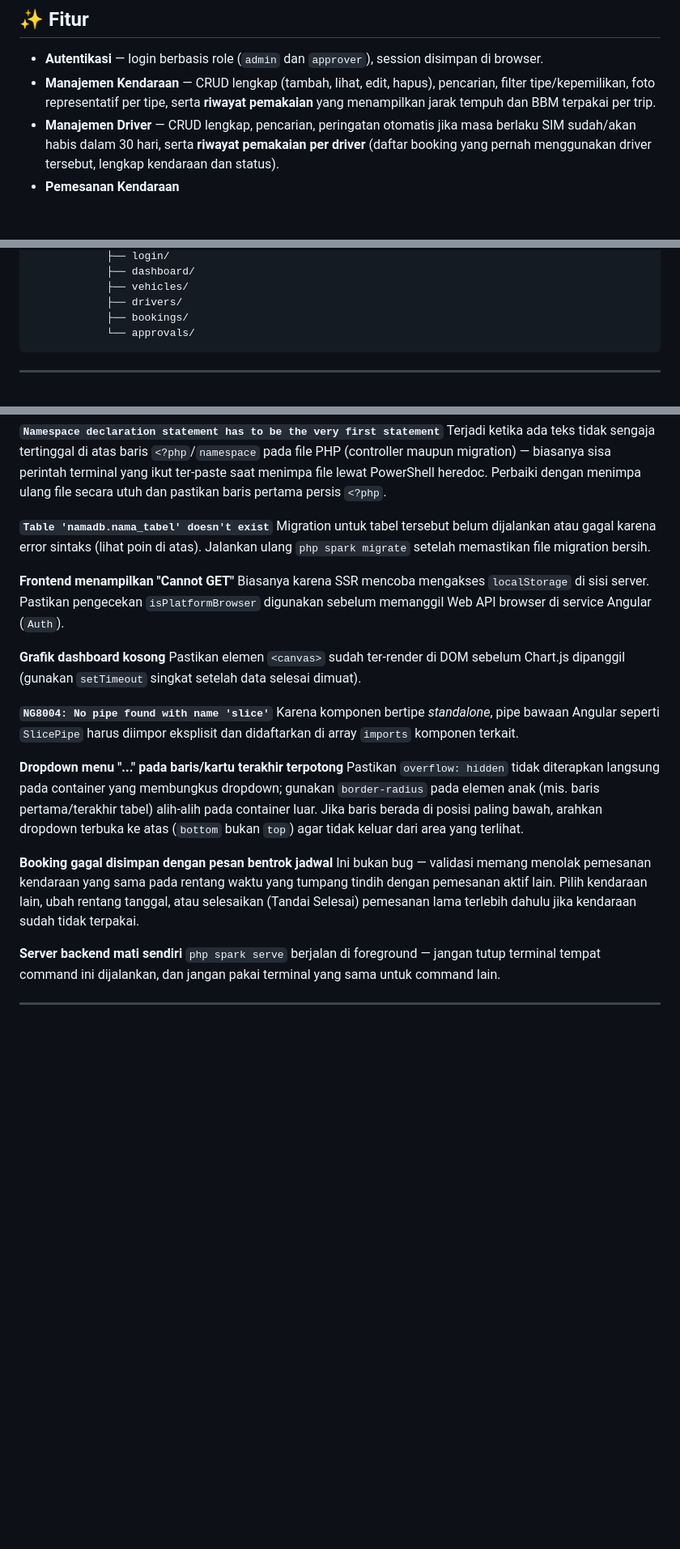
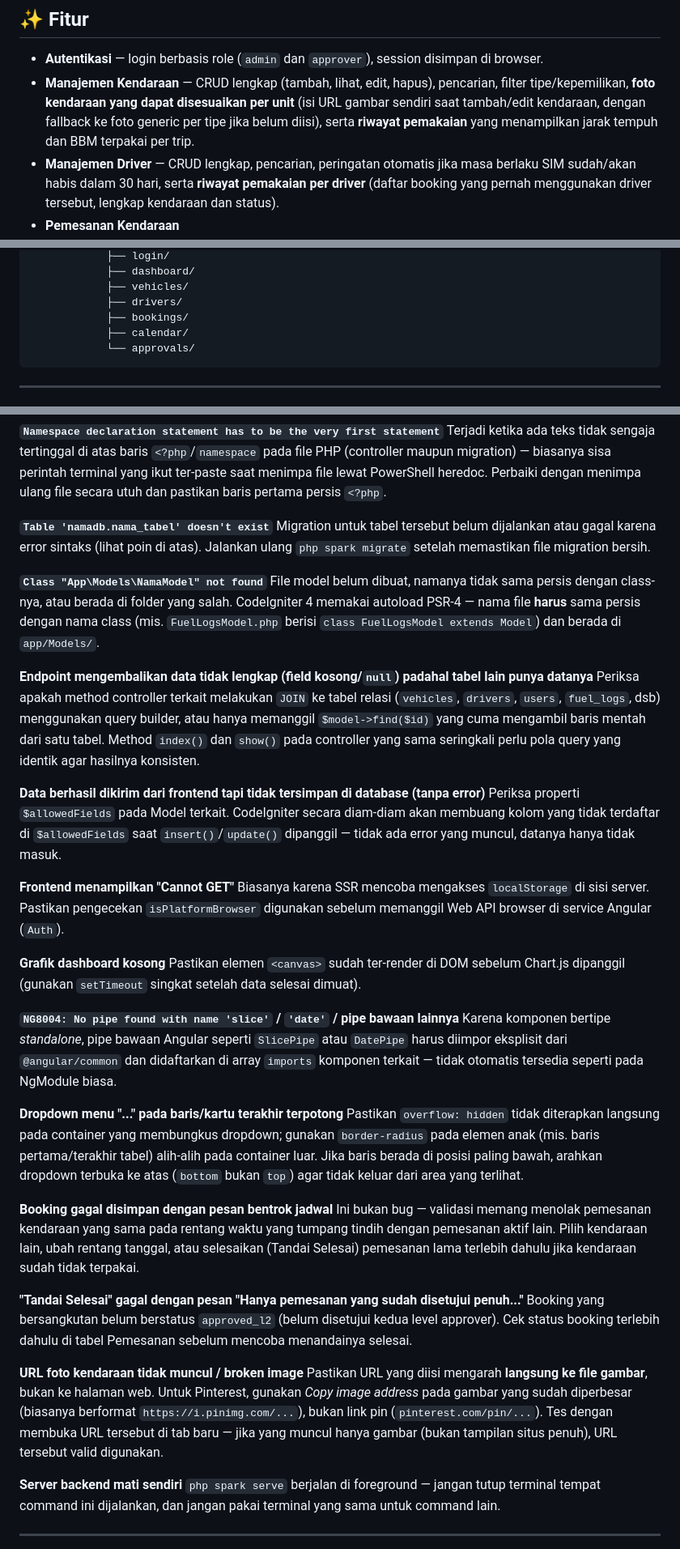
Before and after one commit to okttaacx/fullstack-vehicle-booking, a Markdown page: README.md, 3 parts joined by grey strips. Shown at 81% size. Drawn GitHub-style; blank space fills up the shorter version.

````diff
--- a/README.md
+++ b/README.md
@@ -50,7 +50,7 @@ Aplikasi pemesanan kendaraan perusahaan (tambang nikel) untuk memonitor kendaraa
 ## ✨ Fitur
 
 - **Autentikasi** — login berbasis role (`admin` dan `approver`), session disimpan di browser.
-- **Manajemen Kendaraan** — CRUD lengkap (tambah, lihat, edit, hapus), pencarian, filter tipe/kepemilikan, foto representatif per tipe, serta **riwayat pemakaian** yang menampilkan jarak tempuh dan BBM terpakai per trip.
+- **Manajemen Kendaraan** — CRUD lengkap (tambah, lihat, edit, hapus), pencarian, filter tipe/kepemilikan, **foto kendaraan yang dapat disesuaikan per unit** (isi URL gambar sendiri saat tambah/edit kendaraan, dengan fallback ke foto generic per tipe jika belum diisi), serta **riwayat pemakaian** yang menampilkan jarak tempuh dan BBM terpakai per trip.
 - **Manajemen Driver** — CRUD lengkap, pencarian, peringatan otomatis jika masa berlaku SIM sudah/akan habis dalam 30 hari, serta **riwayat pemakaian per driver** (daftar booking yang pernah menggunakan driver tersebut, lengkap kendaraan dan status).
 - **Pemesanan Kendaraan**
   - Admin membuat pemesanan (pilih kendaraan, driver, dan 2 approver).
@@ -90,6 +91,7 @@ vehicle-booking-system/
             ├── vehicles/
             ├── drivers/
             ├── bookings/
+            ├── calendar/
             └── approvals/
 ```
 
@@ -313,20 +322,35 @@ Terjadi ketika ada teks tidak sengaja tertinggal di atas baris `<?php`/`namespac
 **`Table 'namadb.nama_tabel' doesn't exist`**
 Migration untuk tabel tersebut belum dijalankan atau gagal karena error sintaks (lihat poin di atas). Jalankan ulang `php spark migrate` setelah memastikan file migration bersih.
 
+**`Class "App\Models\NamaModel" not found`**
+File model belum dibuat, namanya tidak sama persis dengan class-nya, atau berada di folder yang salah. CodeIgniter 4 memakai autoload PSR-4 — nama file **harus** sama persis dengan nama class (mis. `FuelLogsModel.php` berisi `class FuelLogsModel extends Model`) dan berada di `app/Models/`.
+
+**Endpoint mengembalikan data tidak lengkap (field kosong/`null`) padahal tabel lain punya datanya**
+Periksa apakah method controller terkait melakukan `JOIN` ke tabel relasi (`vehicles`, `drivers`, `users`, `fuel_logs`, dsb) menggunakan query builder, atau hanya memanggil `$model->find($id)` yang cuma mengambil baris mentah dari satu tabel. Method `index()` dan `show()` pada controller yang sama seringkali perlu pola query yang identik agar hasilnya konsisten.
+
+**Data berhasil dikirim dari frontend tapi tidak tersimpan di database (tanpa error)**
+Periksa properti `$allowedFields` pada Model terkait. CodeIgniter secara diam-diam akan membuang kolom yang tidak terdaftar di `$allowedFields` saat `insert()`/`update()` dipanggil — tidak ada error yang muncul, datanya hanya tidak masuk.
+
 **Frontend menampilkan "Cannot GET"**
 Biasanya karena SSR mencoba mengakses `localStorage` di sisi server. Pastikan pengecekan `isPlatformBrowser` digunakan sebelum memanggil Web API browser di service Angular (`Auth`).
 
 **Grafik dashboard kosong**
 Pastikan elemen `<canvas>` sudah ter-render di DOM sebelum Chart.js dipanggil (gunakan `setTimeout` singkat setelah data selesai dimuat).
 
-**`NG8004: No pipe found with name 'slice'`**
-Karena komponen bertipe *standalone*, pipe bawaan Angular seperti `SlicePipe` harus diimpor eksplisit dan didaftarkan di array `imports` komponen terkait.
+**`NG8004: No pipe found with name 'slice'` / `'date'` / pipe bawaan lainnya**
+Karena komponen bertipe *standalone*, pipe bawaan Angular seperti `SlicePipe` atau `DatePipe` harus diimpor eksplisit dari `@angular/common` dan didaftarkan di array `imports` komponen terkait — tidak otomatis tersedia seperti pada NgModule biasa.
 
 **Dropdown menu "..." pada baris/kartu terakhir terpotong**
 Pastikan `overflow: hidden` tidak diterapkan langsung pada container yang membungkus dropdown; gunakan `border-radius` pada elemen anak (mis. baris pertama/terakhir tabel) alih-alih pada container luar. Jika baris berada di posisi paling bawah, arahkan dropdown terbuka ke atas (`bottom` bukan `top`) agar tidak keluar dari area yang terlihat.
 
 **Booking gagal disimpan dengan pesan bentrok jadwal**
 Ini bukan bug — validasi memang menolak pemesanan kendaraan yang sama pada rentang waktu yang tumpang tindih dengan pemesanan aktif lain. Pilih kendaraan lain, ubah rentang tanggal, atau selesaikan (Tandai Selesai) pemesanan lama terlebih dahulu jika kendaraan sudah tidak terpakai.
+
+**"Tandai Selesai" gagal dengan pesan "Hanya pemesanan yang sudah disetujui penuh..."**
+Booking yang bersangkutan belum berstatus `approved_l2` (belum disetujui kedua level approver). Cek status booking terlebih dahulu di tabel Pemesanan sebelum mencoba menandainya selesai.
+
+**URL foto kendaraan tidak muncul / broken image**
+Pastikan URL yang diisi mengarah **langsung ke file gambar**, bukan ke halaman web. Untuk Pinterest, gunakan *Copy image address* pada gambar yang sudah diperbesar (biasanya berformat `https://i.pinimg.com/...`), bukan link pin (`pinterest.com/pin/...`). Tes dengan membuka URL tersebut di tab baru — jika yang muncul hanya gambar (bukan tampilan situs penuh), URL tersebut valid digunakan.
 
 **Server backend mati sendiri**
 `php spark serve` berjalan di foreground — jangan tutup terminal tempat command ini dijalankan, dan jangan pakai terminal yang sama untuk command lain.
````
Also changed, not shown: other parts of README.md (+25 -17 lines).
